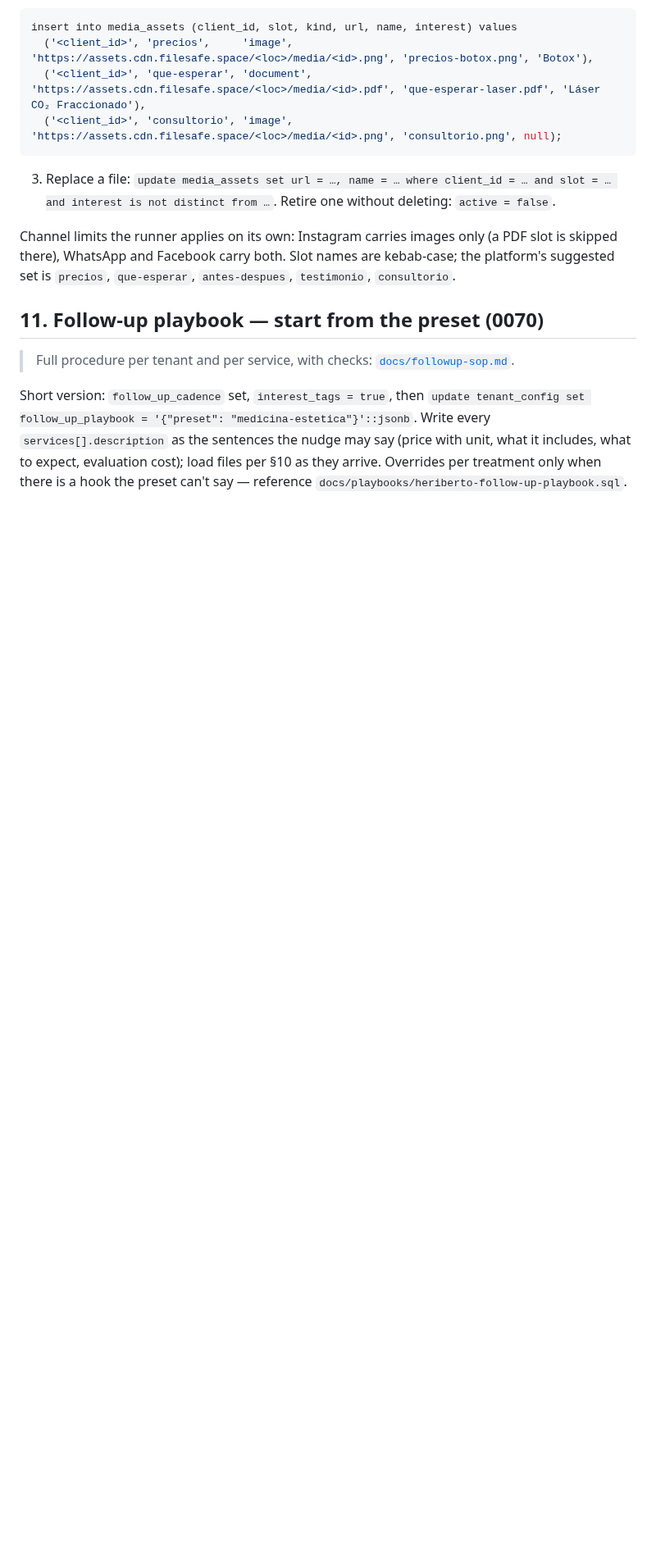
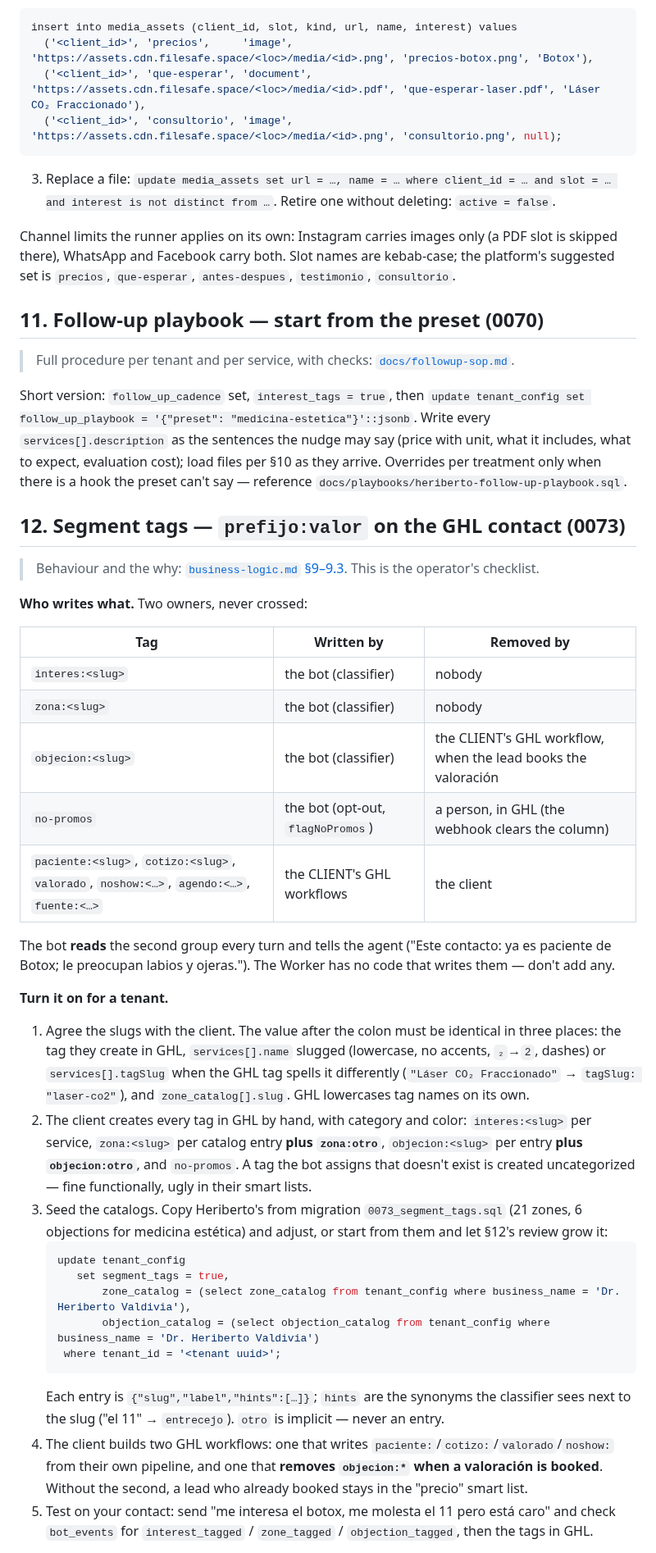
Before and after one commit to TheBotCrew-AI/thebotcrew, a Markdown page: docs/onboarding.md, the part around one of its changes. Shown at 82% size. Rendered like a GitHub page; blank space fills up the shorter version.

````diff
--- a/docs/onboarding.md
+++ b/docs/onboarding.md
@@ -749,3 +749,49 @@ Write every `services[].description` as the sentences the nudge may say (price w
 what it includes, what to expect, evaluation cost); load files per §10 as they arrive.
 Overrides per treatment only when there is a hook the preset can't say — reference
 `docs/playbooks/heriberto-follow-up-playbook.sql`.
+
+## 12. Segment tags — `prefijo:valor` on the GHL contact (0073)
+
+> Behaviour and the why: [`business-logic.md` §9–9.3](business-logic.md). This is the operator's
+> checklist.
+
+**Who writes what.** Two owners, never crossed:
+
+| Tag | Written by | Removed by |
+|---|---|---|
+| `interes:<slug>` | the bot (classifier) | nobody |
+| `zona:<slug>` | the bot (classifier) | nobody |
+| `objecion:<slug>` | the bot (classifier) | the CLIENT's GHL workflow, when the lead books the valoración |
+| `no-promos` | the bot (opt-out, `flagNoPromos`) | a person, in GHL (the webhook clears the column) |
+| `paciente:<slug>`, `cotizo:<slug>`, `valorado`, `noshow:<…>`, `agendo:<…>`, `fuente:<…>` | the CLIENT's GHL workflows | the client |
+
+The bot **reads** the second group every turn and tells the agent ("Este contacto: ya es paciente
+de Botox; le preocupan labios y ojeras."). The Worker has no code that writes them — don't add any.
+
+**Turn it on for a tenant.**
+
+1. Agree the slugs with the client. The value after the colon must be identical in three places:
+   the tag they create in GHL, `services[].name` slugged (lowercase, no accents, `₂`→`2`, dashes)
+   or `services[].tagSlug` when the GHL tag spells it differently (`"Láser CO₂ Fraccionado"` →
+   `tagSlug: "laser-co2"`), and `zone_catalog[].slug`. GHL lowercases tag names on its own.
+2. The client creates every tag in GHL by hand, with category and color: `interes:<slug>` per
+   service, `zona:<slug>` per catalog entry **plus `zona:otro`**, `objecion:<slug>` per entry
+   **plus `objecion:otro`**, and `no-promos`. A tag the bot assigns that doesn't exist is created
+   uncategorized — fine functionally, ugly in their smart lists.
+3. Seed the catalogs. Copy Heriberto's from migration `0073_segment_tags.sql` (21 zones, 6
+   objections for medicina estética) and adjust, or start from them and let §12's review grow it:
+   ```sql
+   update tenant_config
+      set segment_tags = true,
+          zone_catalog = (select zone_catalog from tenant_config where business_name = 'Dr. Heriberto Valdivia'),
+          objection_catalog = (select objection_catalog from tenant_config where business_name = 'Dr. Heriberto Valdivia')
+    where tenant_id = '<tenant uuid>';
+   ```
+   Each entry is `{"slug","label","hints":[…]}`; `hints` are the synonyms the classifier sees
+   next to the slug ("el 11" → `entrecejo`). `otro` is implicit — never an entry.
+4. The client builds two GHL workflows: one that writes `paciente:`/`cotizo:`/`valorado`/`noshow:`
+   from their own pipeline, and one that **removes `objecion:*` when a valoración is booked**.
+   Without the second, a lead who already booked stays in the "precio" smart list.
+5. Test on your contact: send "me interesa el botox, me molesta el 11 pero está caro" and check
+   `bot_events` for `interest_tagged` / `zone_tagged` / `objection_tagged`, then the tags in GHL.
+
````
Also changed, not shown: other parts of docs/onboarding.md (+35 -1 lines).
